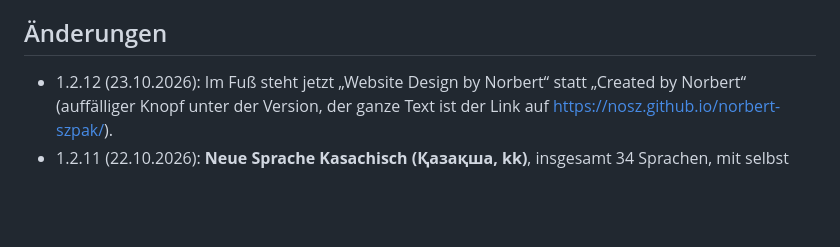
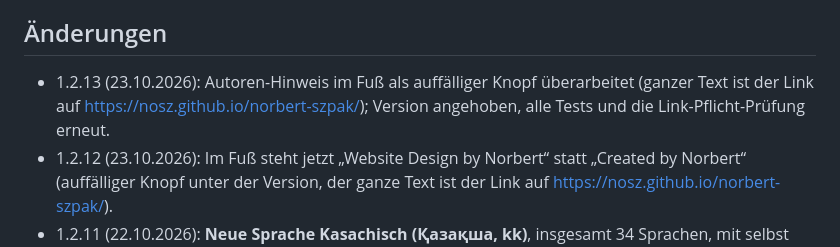
Before and after one commit to nosz/herzintelligenz, a Markdown page: ENTWICKLUNG.md, the part around the change. Drawn GitHub-style; blank space fills up the shorter version.

```diff
--- a/ENTWICKLUNG.md
+++ b/ENTWICKLUNG.md
@@ -46,6 +46,7 @@ Farben nach der Vorlage des Auftraggebers: Magenta (`#c2187f`), Violett (`#6a1fa
 - Links zu den Partnerseiten hängen davon ab, dass die Seiten online sind.
 
 ## Änderungen
+- 1.2.13 (23.10.2026): Autoren-Hinweis im Fuß als auffälliger Knopf überarbeitet (ganzer Text ist der Link auf https://nosz.github.io/norbert-szpak/); Version angehoben, alle Tests und die Link-Pflicht-Prüfung erneut.
 - 1.2.12 (23.10.2026): Im Fuß steht jetzt „Website Design by Norbert“ statt „Created by Norbert“ (auffälliger Knopf unter der Version, der ganze Text ist der Link auf https://nosz.github.io/norbert-szpak/).
 - 1.2.11 (22.10.2026): **Neue Sprache Kasachisch (Қазақша, kk)**, insgesamt 34 Sprachen, mit selbst gezeichneter, vereinfachter Flagge von Kasachstan (flags/kk.svg, eigene Datei statt flag-icons; muss mit hochgeladen werden); Übersetzung von einem Agenten aus der englischen Fassung erstellt, nicht von Muttersprachlern geprüft.
 - 1.2.10 (22.10.2026): Herzi-Sagt-Karte mit Herzi-Symbol, "Wusstest du?" auf dem Teilen-Bild, größere Grußzeile (z. B. "Mit Herz geschickt von Name") auf dem Bild.
```
